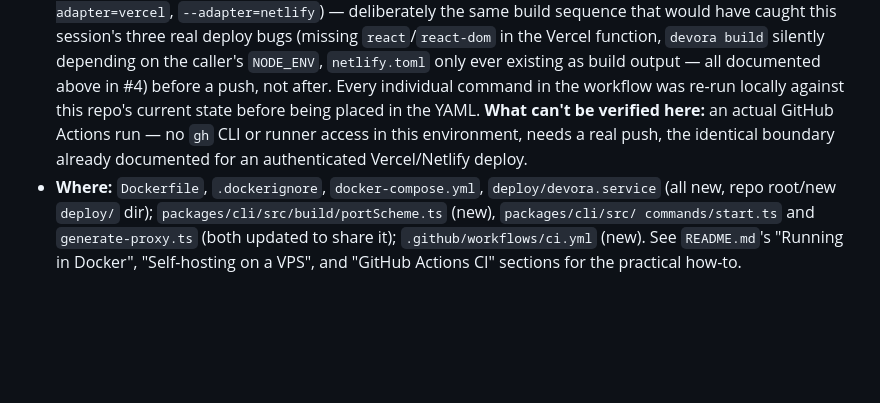
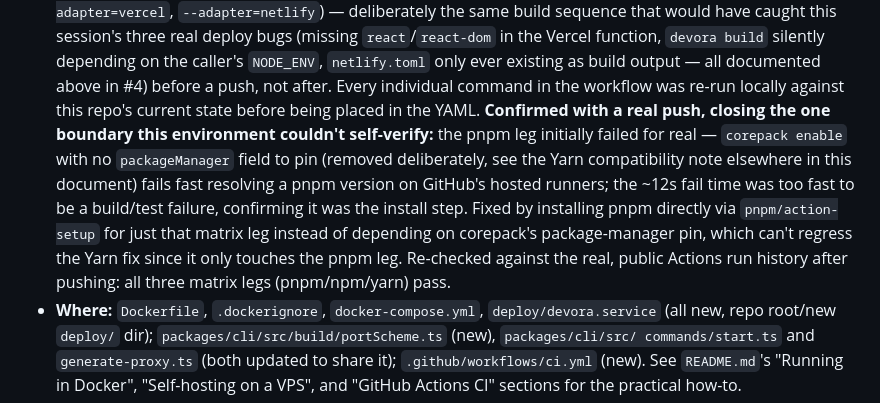
Before and after one commit to hassanalsa3aka/devora.js, a Markdown page: ROADMAP.md, the part around the change. Rendered like a GitHub page; blank space fills up the shorter version.

```diff
--- a/ROADMAP.md
+++ b/ROADMAP.md
@@ -910,9 +910,15 @@ targets, all exercised for real, not just written and assumed:
   Vercel function, `devora build` silently depending on the caller's `NODE_ENV`, `netlify.toml` only
   ever existing as build output — all documented above in #4) before a push, not after. Every
   individual command in the workflow was re-run locally against this repo's current state before
-  being placed in the YAML. **What can't be verified here:** an actual GitHub Actions run — no `gh`
-  CLI or runner access in this environment, needs a real push, the identical boundary already
-  documented for an authenticated Vercel/Netlify deploy.
+  being placed in the YAML. **Confirmed with a real push, closing the one boundary this environment
+  couldn't self-verify:** the pnpm leg initially failed for real — `corepack enable` with no
+  `packageManager` field to pin (removed deliberately, see the Yarn compatibility note elsewhere in
+  this document) fails fast resolving a pnpm version on GitHub's hosted runners; the ~12s fail time
+  was too fast to be a build/test failure, confirming it was the install step. Fixed by installing
+  pnpm directly via `pnpm/action-setup` for just that matrix leg instead of depending on corepack's
+  package-manager pin, which can't regress the Yarn fix since it only touches the pnpm leg.
+  Re-checked against the real, public Actions run history after pushing: all three matrix legs
+  (pnpm/npm/yarn) pass.
 - **Where:** `Dockerfile`, `.dockerignore`, `docker-compose.yml`, `deploy/devora.service` (all new,
   repo root/new `deploy/` dir); `packages/cli/src/build/portScheme.ts` (new), `packages/cli/src/
   commands/start.ts` and `generate-proxy.ts` (both updated to share it); `.github/workflows/ci.yml`
```
Also changed, not shown: README.md (+27 -3 lines).
